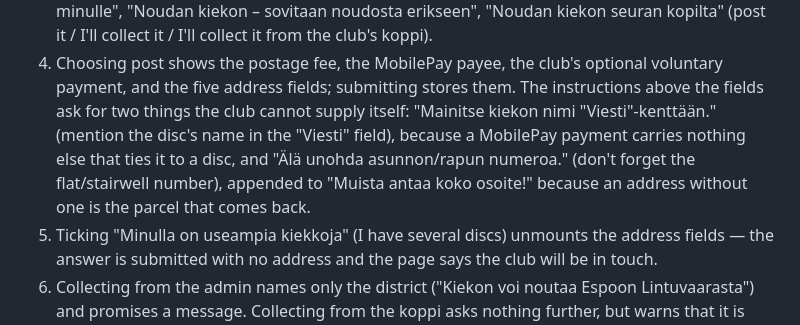
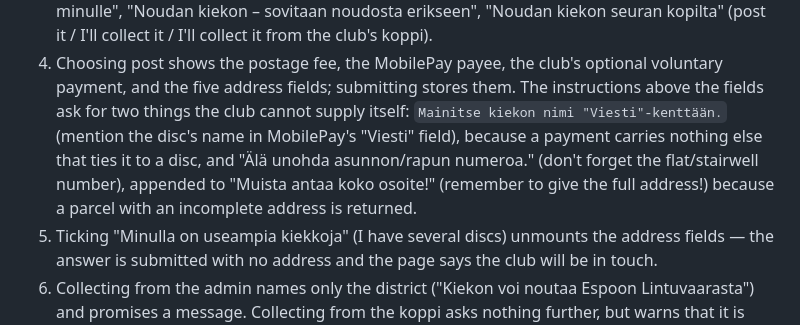
Before and after one commit to janimattiellonen/lost-and-found, a Markdown page: specs/05-owner-link-and-responses.md, the part around the change. GitHub-like rendering.

Commit message:
docs: act on the second review round of the posting instructions
Co-Authored-By: Claude Opus 5 (1M context) <noreply@anthropic.com>

```diff
--- a/specs/05-owner-link-and-responses.md
+++ b/specs/05-owner-link-and-responses.md
@@ -29,11 +29,12 @@ admin's inbox at `/responses`. Background: `docs/getting-a-disc-back-to-its-owne
 4. Choosing post shows the postage fee, the MobilePay payee, the club's optional
    voluntary payment, and the five address fields; submitting stores them. The
    instructions above the fields ask for two things the club cannot supply
-   itself: "Mainitse kiekon nimi \"Viesti\"-kenttään." (mention the disc's name in
-   the "Viesti" field), because a MobilePay payment carries nothing else that
-   ties it to a disc, and "Älä unohda asunnon/rapun numeroa." (don't forget the
-   flat/stairwell number), appended to "Muista antaa koko osoite!" because an
-   address without one is the parcel that comes back.
+   itself: `Mainitse kiekon nimi "Viesti"-kenttään.` (mention the disc's name in
+   MobilePay's "Viesti" field), because a payment carries nothing else that ties
+   it to a disc, and "Älä unohda asunnon/rapun numeroa." (don't forget the
+   flat/stairwell number), appended to "Muista antaa koko osoite!" (remember to
+   give the full address!) because a parcel with an incomplete address is
+   returned.
 5. Ticking "Minulla on useampia kiekkoja" (I have several discs) unmounts the
    address fields — the answer is submitted with no address and the page says
    the club will be in touch.
```
Also changed, not shown: CHANGELOG.md (+1 -1 lines).
